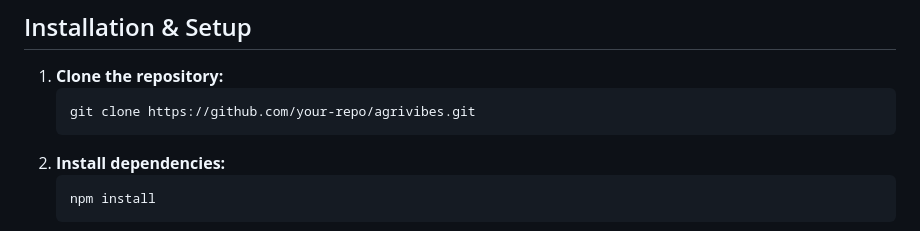
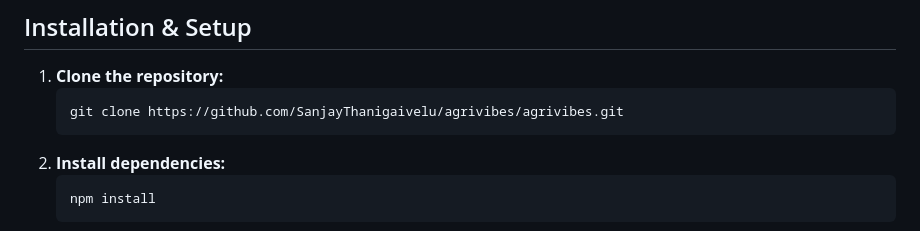
Before and after one commit to SanjayThanigaivelu/agrivibes, a Markdown page: README.md, the part around the change. Rendered like a GitHub page.

Commit message:
GET SET GO...

````diff
--- a/README.md
+++ b/README.md
@@ -8,7 +8,7 @@ AgriVibes is an advanced agriculture e-commerce platform built using the **MERN
 
 1. **Clone the repository:**
    ```sh
-   git clone https://github.com/your-repo/agrivibes.git
+   git clone https://github.com/SanjayThanigaivelu/agrivibes/agrivibes.git
    ```
 2. **Install dependencies:**
    ```sh
````
